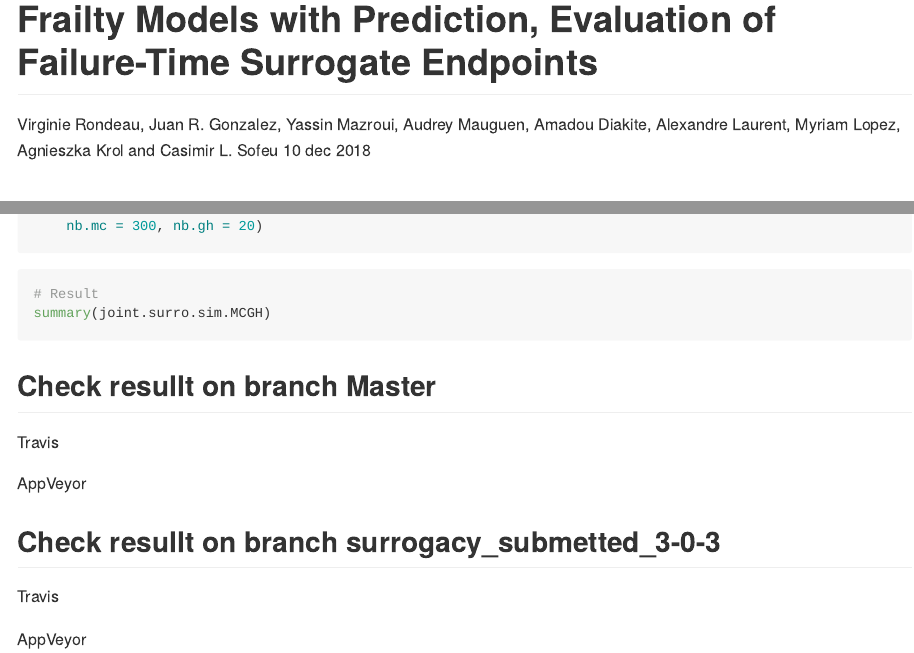
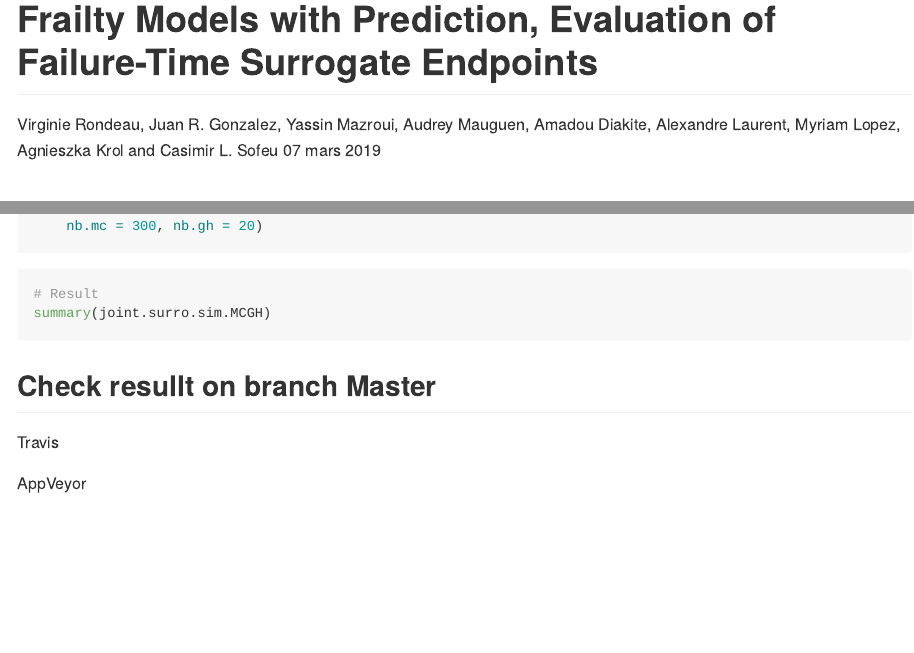
Before and after one commit to socale/frailtypack, an R Markdown document (README.Rmd): the page in a window 1100 px wide, from 80 px down, and a second part further down, joined at a grey line. The pictures show the output file README.MD that the author committed with the source, drawn offline in the style of GitHub; badge pictures from the web are left out.

Commit message:
some updates

```diff
--- a/README.Rmd
+++ b/README.Rmd
@@ -3,7 +3,7 @@ title: 'General Frailty Models: Shared, Joint and Nested Frailty Models with Pre
   Evaluation of Failure-Time Surrogate Endpoints'
 author: Virginie Rondeau, Juan R. Gonzalez, Yassin Mazroui, Audrey Mauguen, Amadou
   Diakite, Alexandre Laurent, Myriam Lopez, Agnieszka Krol and Casimir L. Sofeu
-date: "10 dec 2018"
+date: "07 mars 2019"
 output: github_document
 ---
 
@@ -67,6 +67,3 @@ summary(joint.surro.sim.MCGH)
 
   AppVeyor
 [![AppVeyor Build Status](https://ci.appveyor.com/api/projects/status/github/socale/frailtypack?branch=master&svg=true)](https://ci.appveyor.com/project/socale/frailtypack)
-
-## Check resullt on branch surrogacy_submetted_3-0-3
-  Travis
```
Also changed, not shown: README.MD, README.Rmd (4 more changed lines), 1 other file.
